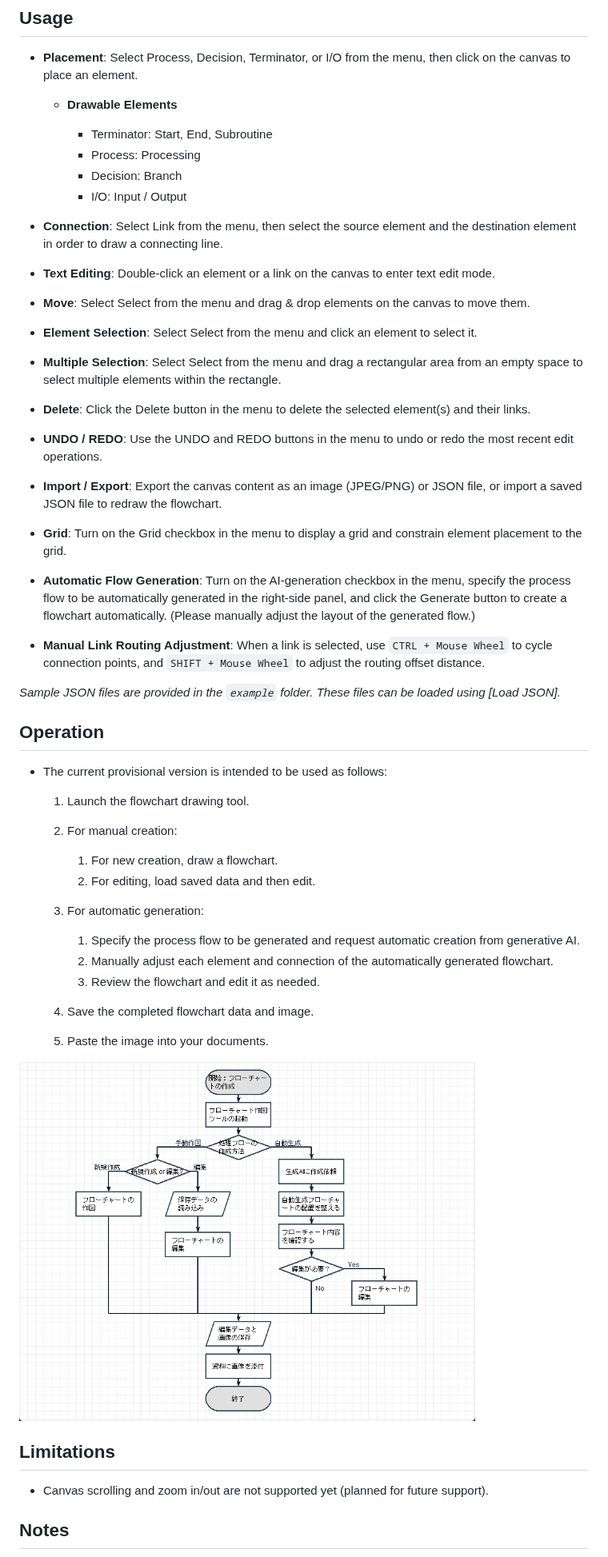
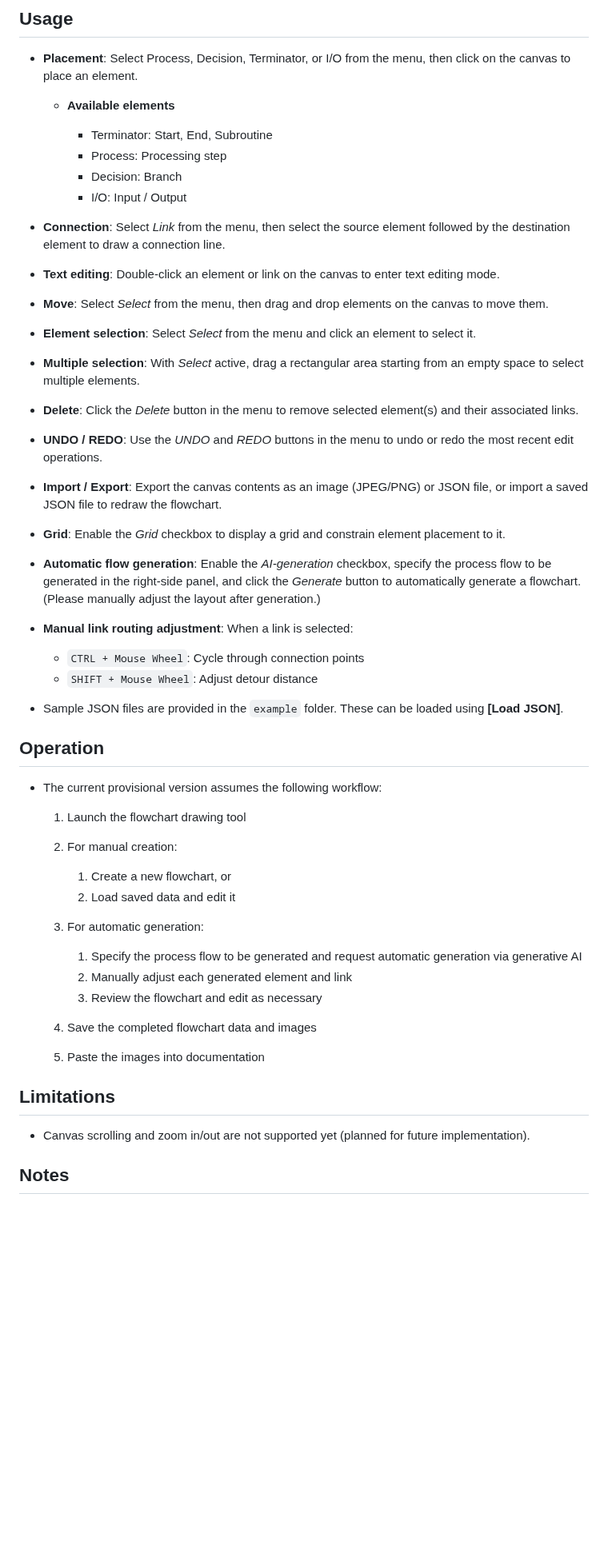
Before and after one commit to YoshiToshi1025/flowchart-drawing-tool-python, a Markdown page: README_en.md, the part around one of its changes. Shown at 80% size. Drawn GitHub-style; blank space fills up the shorter version.

```diff
--- a/README_en.md
+++ b/README_en.md
@@ -54,49 +56,63 @@ This project provides a **Simple Flowchart Drawing Tool (Python version)** that
 
 * **Placement**: Select Process, Decision, Terminator, or I/O from the menu, then click on the canvas to place an element.
 
-  * **Drawable Elements**
+  * **Available elements**
 
     * Terminator: Start, End, Subroutine
-    * Process: Processing
+    * Process: Processing step
     * Decision: Branch
     * I/O: Input / Output
-* **Connection**: Select Link from the menu, then select the source element and the destination element in order to draw a connecting line.
-* **Text Editing**: Double-click an element or a link on the canvas to enter text edit mode.
-* **Move**: Select Select from the menu and drag & drop elements on the canvas to move them.
-* **Element Selection**: Select Select from the menu and click an element to select it.
-* **Multiple Selection**: Select Select from the menu and drag a rectangular area from an empty space to select multiple elements within the rectangle.
-* **Delete**: Click the Delete button in the menu to delete the selected element(s) and their links.
-* **UNDO / REDO**: Use the UNDO and REDO buttons in the menu to undo or redo the most recent edit operations.
-* **Import / Export**: Export the canvas content as an image (JPEG/PNG) or JSON file, or import a saved JSON file to redraw the flowchart.
-* **Grid**: Turn on the Grid checkbox in the menu to display a grid and constrain element placement to the grid.
-* **Automatic Flow Generation**: Turn on the AI-generation checkbox in the menu, specify the process flow to be automatically generated in the right-side panel, and click the Generate button to create a flowchart automatically.
-  (Please manually adjust the layout of the generated flow.)
-* **Manual Link Routing Adjustment**: When a link is selected, use `CTRL + Mouse Wheel` to cycle connection points, and `SHIFT + Mouse Wheel` to adjust the routing offset distance.
 
-*Sample JSON files are provided in the `example` folder. These files can be loaded using [Load JSON].*
+* **Connection**: Select *Link* from the menu, then select the source element followed by the destination element to draw a connection line.
+
+* **Text editing**: Double-click an element or link on the canvas to enter text editing mode.
+
+* **Move**: Select *Select* from the menu, then drag and drop elements on the canvas to move them.
+
+* **Element selection**: Select *Select* from the menu and click an element to select it.
+
+* **Multiple selection**: With *Select* active, drag a rectangular area starting from an empty space to select multiple elements.
+
+* **Delete**: Click the *Delete* button in the menu to remove selected element(s) and their associated links.
+
+* **UNDO / REDO**: Use the *UNDO* and *REDO* buttons in the menu to undo or redo the most recent edit operations.
+
+* **Import / Export**: Export the canvas contents as an image (JPEG/PNG) or JSON file, or import a saved JSON file to redraw the flowchart.
+
+* **Grid**: Enable the *Grid* checkbox to display a grid and constrain element placement to it.
+
+* **Automatic flow generation**:
+  Enable the *AI-generation* checkbox, specify the process flow to be generated in the right-side panel, and click the *Generate* button to automatically generate a flowchart.
+  (Please manually adjust the layout after generation.)
+
+* **Manual link routing adjustment**:
+  When a link is selected:
+
+  * `CTRL + Mouse Wheel`: Cycle through connection points
+  * `SHIFT + Mouse Wheel`: Adjust detour distance
+
+* Sample JSON files are provided in the `example` folder. These can be loaded using **[Load JSON]**.
 
 ## Operation
 
-* The current provisional version is intended to be used as follows:
+* The current provisional version assumes the following workflow:
 
-  1. Launch the flowchart drawing tool.
+  1. Launch the flowchart drawing tool
   2. For manual creation:
 
-     1. For new creation, draw a flowchart.
-     2. For editing, load saved data and then edit.
+     1. Create a new flowchart, or
+     2. Load saved data and edit it
   3. For automatic generation:
 
-     1. Specify the process flow to be generated and request automatic creation from generative AI.
-     2. Manually adjust each element and connection of the automatically generated flowchart.
-     3. Review the flowchart and edit it as needed.
-  4. Save the completed flowchart data and image.
-  5. Paste the image into your documents.
-
-<img width="80%" src="example/作図想定フロー.png" />
+     1. Specify the process flow to be generated and request automatic generation via generative AI
+     2. Manually adjust each generated element and link
+     3. Review the flowchart and edit as necessary
+  4. Save the completed flowchart data and images
+  5. Paste the images into documentation
 
 ## Limitations
 
-* Canvas scrolling and zoom in/out are not supported yet (planned for future support).
+* Canvas scrolling and zoom in/out are not supported yet (planned for future implementation).
 
 ## Notes
 
```
Also changed, not shown: other parts of README_en.md (+46 -41 lines), Docs/How_to_obtain_OpenAI_API_Key.md (added, +136 -0 lines), README.md (+9 -7 lines), README_jp.md (+9 -7 lines), example/flowchart_auto_generated_and_manual_edited.png, example/output_example.png (deleted), 9 other files.
